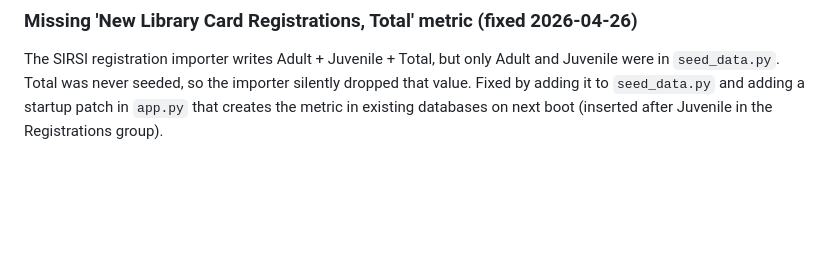
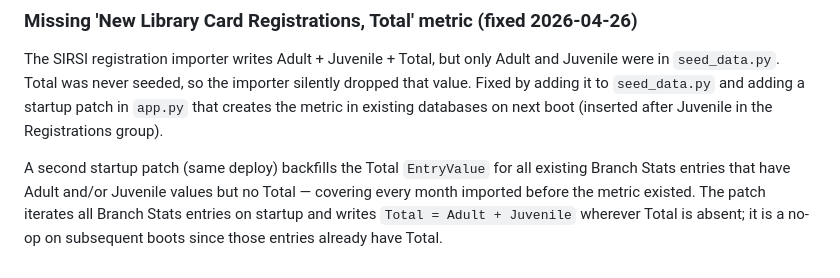
Before and after one commit to mdcasa/librarystats-ycl, a Markdown page: Design/design.md, the part around the change. Rendered like a GitHub page; blank space fills up the shorter version.

Commit message:
Update design.md: document backfill patch for Registrations Total
Co-Authored-By: Claude Sonnet 4.6 <noreply@anthropic.com>

```diff
--- a/Design/design.md
+++ b/Design/design.md
@@ -936,3 +936,5 @@ Added fallback month detection for SIRSI New Library Users reports where the mon
 ### Missing 'New Library Card Registrations, Total' metric (fixed 2026-04-26)
 
 The SIRSI registration importer writes Adult + Juvenile + Total, but only Adult and Juvenile were in `seed_data.py`. Total was never seeded, so the importer silently dropped that value. Fixed by adding it to `seed_data.py` and adding a startup patch in `app.py` that creates the metric in existing databases on next boot (inserted after Juvenile in the Registrations group).
+
+A second startup patch (same deploy) backfills the Total `EntryValue` for all existing Branch Stats entries that have Adult and/or Juvenile values but no Total — covering every month imported before the metric existed. The patch iterates all Branch Stats entries on startup and writes `Total = Adult + Juvenile` wherever Total is absent; it is a no-op on subsequent boots since those entries already have Total.
```
